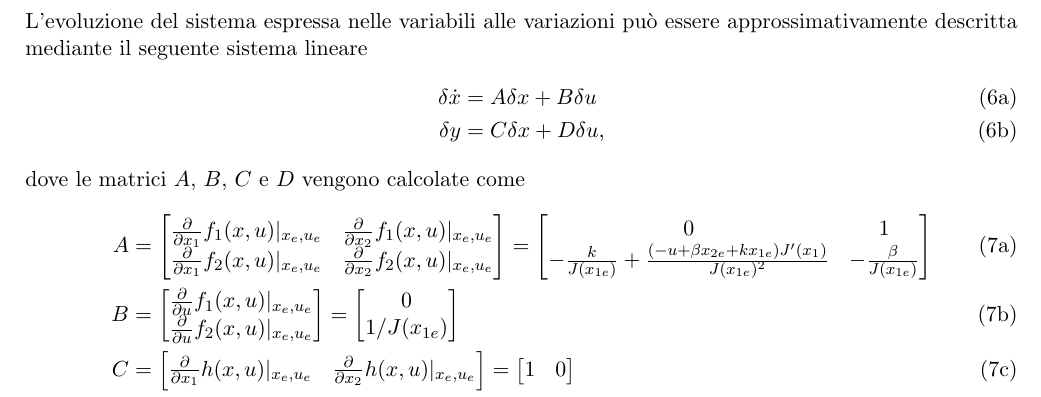
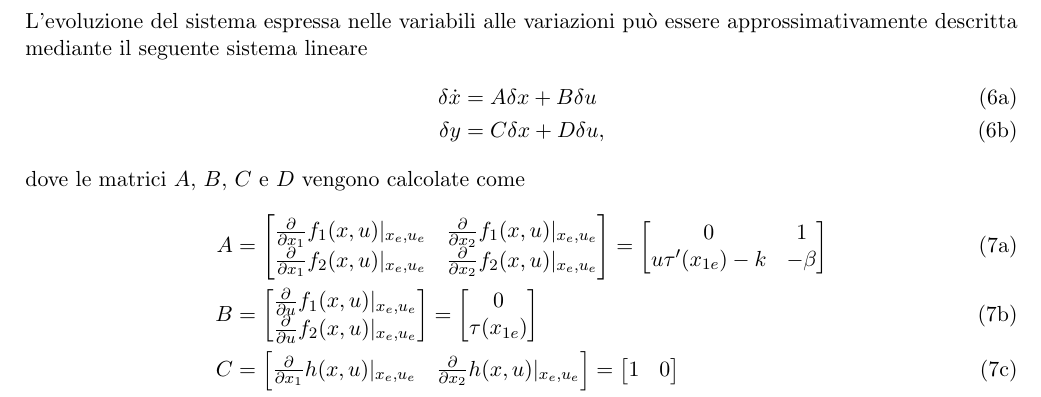
Before and after one commit to Alfionsolo/ProgettoCAT2025, a LaTeX document (template_relazione_progetto.tex): part of page 2 of 13, cut so that both start at the same text. Compiled offline with pdfLaTeX.

Commit message:
Add files via upload

```diff
--- a/template_relazione_progetto.tex
+++ b/template_relazione_progetto.tex
@@ -180,7 +180,7 @@ dove le matrici $A$, $B$, $C$ e $D$ vengono calcolate come
 		\pdv{x_1}{f_2} & \pdv{x_2}{f_2}
 	\end{bmatrix} = \begin{bmatrix}
 		0 & 1 \\
-		-\frac{k}{J(x_{1e})} + \frac{(-u+\beta x_{2e}+kx_{1e})J'(x_1)}{J(x_{1e})^2} & -\frac{\beta}{J(x_{1e})}
+		u\tau'(x_{1e}) - k & - \beta
 	\end{bmatrix}
 	\\
 	B &=\begin{bmatrix}
@@ -188,7 +188,7 @@ dove le matrici $A$, $B$, $C$ e $D$ vengono calcolate come
 		\pdv{u}{f_2}
 	\end{bmatrix} = \begin{bmatrix}
 		0 \\
-		1/J(x_{1e})
+		\tau(x_{1e})
 	\end{bmatrix}
 	\\
 	C &=\begin{bmatrix}
```
Also changed, not shown: template_relazione_progetto.pdf, template_relazione_progetto.tex (2 more changed lines).
